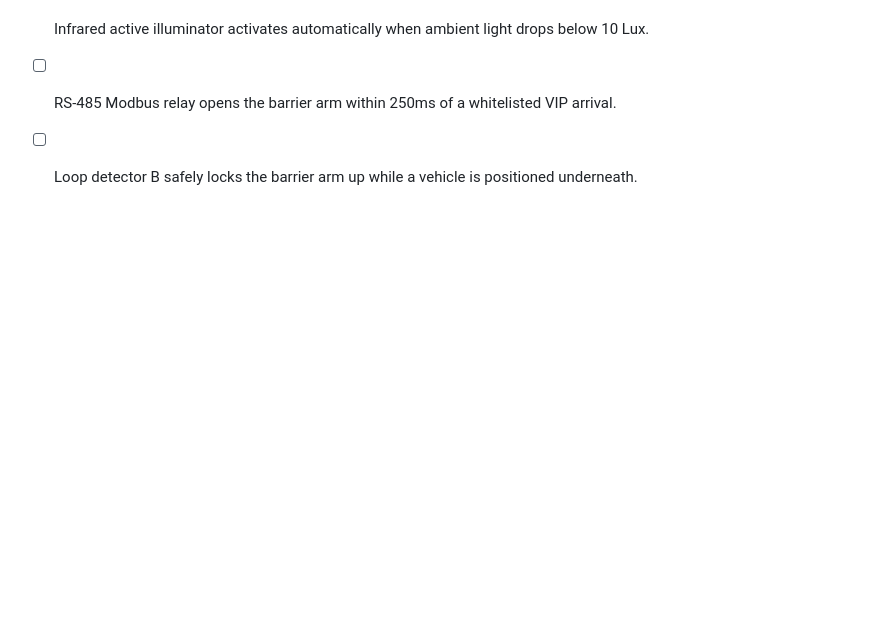
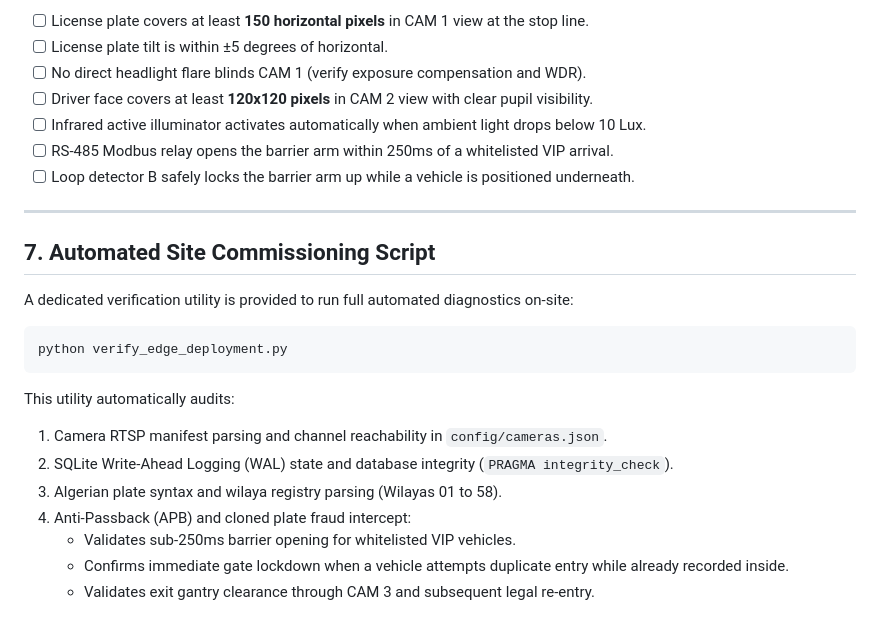
Before and after one commit to JARMID/smartpark-vision-ai, a Markdown page: docs/HARDWARE_DEPLOYMENT_MANUAL.md, the part around the change. GitHub-like rendering; blank space fills up the shorter version.

Commit message:
docs: add verify_edge_deployment instructions to hardware manual

````diff
--- a/docs/HARDWARE_DEPLOYMENT_MANUAL.md
+++ b/docs/HARDWARE_DEPLOYMENT_MANUAL.md
@@ -183,3 +183,22 @@ Before handing the installation over to operations, field technicians must verif
 - [ ] Infrared active illuminator activates automatically when ambient light drops below 10 Lux.
 - [ ] RS-485 Modbus relay opens the barrier arm within 250ms of a whitelisted VIP arrival.
 - [ ] Loop detector B safely locks the barrier arm up while a vehicle is positioned underneath.
+
+---
+
+## 7. Automated Site Commissioning Script
+
+A dedicated verification utility is provided to run full automated diagnostics on-site:
+
+```bash
+python verify_edge_deployment.py
+```
+
+This utility automatically audits:
+1. Camera RTSP manifest parsing and channel reachability in `config/cameras.json`.
+2. SQLite Write-Ahead Logging (WAL) state and database integrity (`PRAGMA integrity_check`).
+3. Algerian plate syntax and wilaya registry parsing (Wilayas 01 to 58).
+4. Anti-Passback (APB) and cloned plate fraud intercept:
+   - Validates sub-250ms barrier opening for whitelisted VIP vehicles.
+   - Confirms immediate gate lockdown when a vehicle attempts duplicate entry while already recorded inside.
+   - Validates exit gantry clearance through CAM 3 and subsequent legal re-entry.
````
